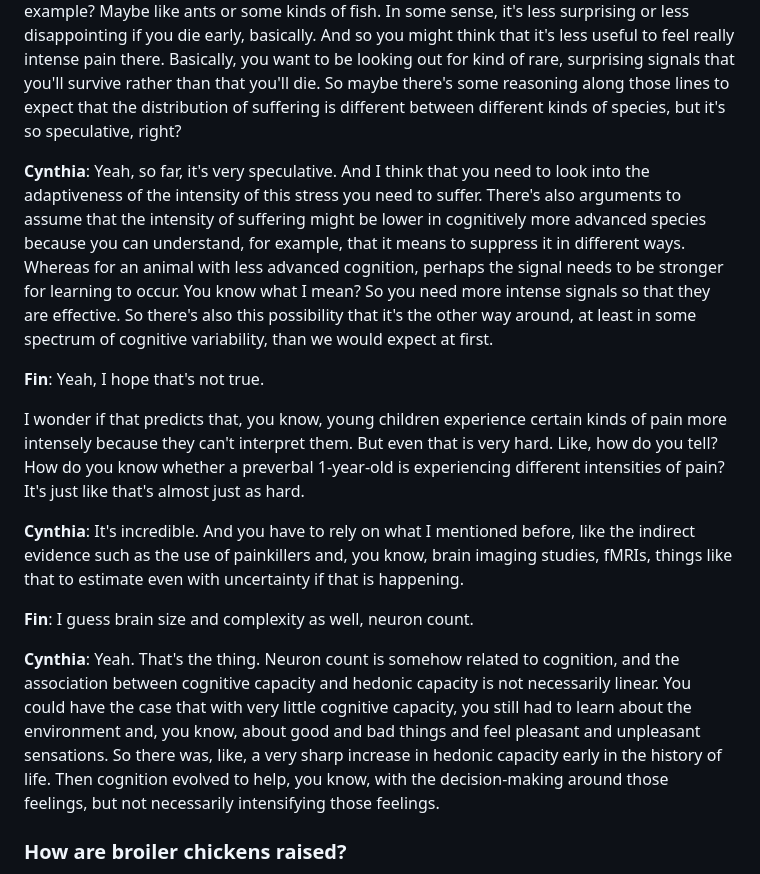
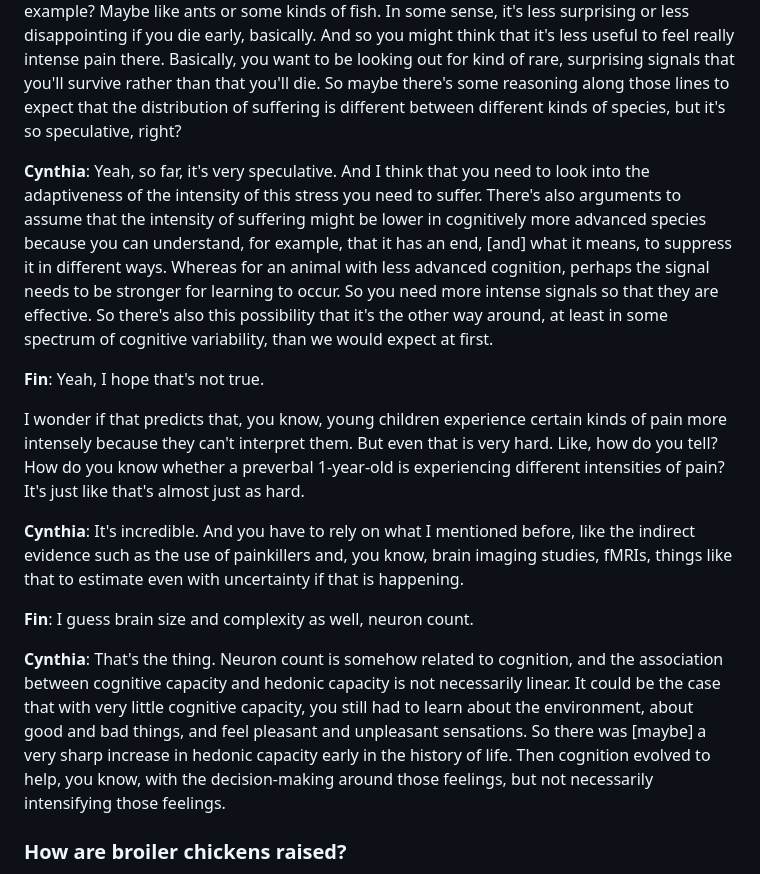
Before and after one commit to finmoorhouse/hti, a Markdown page: src/episodes/81-cynthia-schuck-paim.md, the part around the change. Rendered like a GitHub page.

Commit message:
Updated transcript

```diff
--- a/src/episodes/81-cynthia-schuck-paim.md
+++ b/src/episodes/81-cynthia-schuck-paim.md
@@ -188,7 +188,7 @@ And increasingly more, this is a trend in the industry, they're raising what is
 
 **Fin**: Another consideration, since we're on the topic, is this kind of distinction between r and K-selected species, right? I'm going to get this the wrong way around, I'm sure. But K-selected species, which includes humans, have high parental investment and fewer offspring per parent, and vice versa. And you might think that in r-selected species, so gosh, what's an example? Maybe like ants or some kinds of fish. In some sense, it's less surprising or less disappointing if you die early, basically. And so you might think that it's less useful to feel really intense pain there. Basically, you want to be looking out for kind of rare, surprising signals that you'll survive rather than that you'll die. So maybe there's some reasoning along those lines to expect that the distribution of suffering is different between different kinds of species, but it's so speculative, right?
 
-**Cynthia**: Yeah, so far, it's very speculative. And I think that you need to look into the adaptiveness of the intensity of this stress you need to suffer. There's also arguments to assume that the intensity of suffering might be lower in cognitively more advanced species because you can understand, for example, that it means to suppress it in different ways. Whereas for an animal with less advanced cognition, perhaps the signal needs to be stronger for learning to occur. You know what I mean? So you need more intense signals so that they are effective. So there's also this possibility that it's the other way around, at least in some spectrum of cognitive variability, than we would expect at first.
+**Cynthia**: Yeah, so far, it's very speculative. And I think that you need to look into the adaptiveness of the intensity of this stress you need to suffer. There's also arguments to assume that the intensity of suffering might be lower in cognitively more advanced species because you can understand, for example, that it has an end, [and] what it means, to suppress it in different ways. Whereas for an animal with less advanced cognition, perhaps the signal needs to be stronger for learning to occur. So you need more intense signals so that they are effective. So there's also this possibility that it's the other way around, at least in some spectrum of cognitive variability, than we would expect at first.
 
 **Fin**: Yeah, I hope that's not true.
 
@@ -198,7 +198,7 @@ I wonder if that predicts that, you know, young children experience certain kind
 
 **Fin**: I guess brain size and complexity as well, neuron count.
 
-**Cynthia**: Yeah. That's the thing. Neuron count is somehow related to cognition, and the association between cognitive capacity and hedonic capacity is not necessarily linear. You could have the case that with very little cognitive capacity, you still had to learn about the environment and, you know, about good and bad things and feel pleasant and unpleasant sensations. So there was, like, a very sharp increase in hedonic capacity early in the history of life. Then cognition evolved to help, you know, with the decision-making around those feelings, but not necessarily intensifying those feelings.
+**Cynthia**: That's the thing. Neuron count is somehow related to cognition, and the association between cognitive capacity and hedonic capacity is not necessarily linear. It could be the case that with very little cognitive capacity, you still had to learn about the environment, about good and bad things, and feel pleasant and unpleasant sensations. So there was [maybe] a very sharp increase in hedonic capacity early in the history of life. Then cognition evolved to help, you know, with the decision-making around those feelings, but not necessarily intensifying those feelings.
 
 ### How are broiler chickens raised?
 
```
